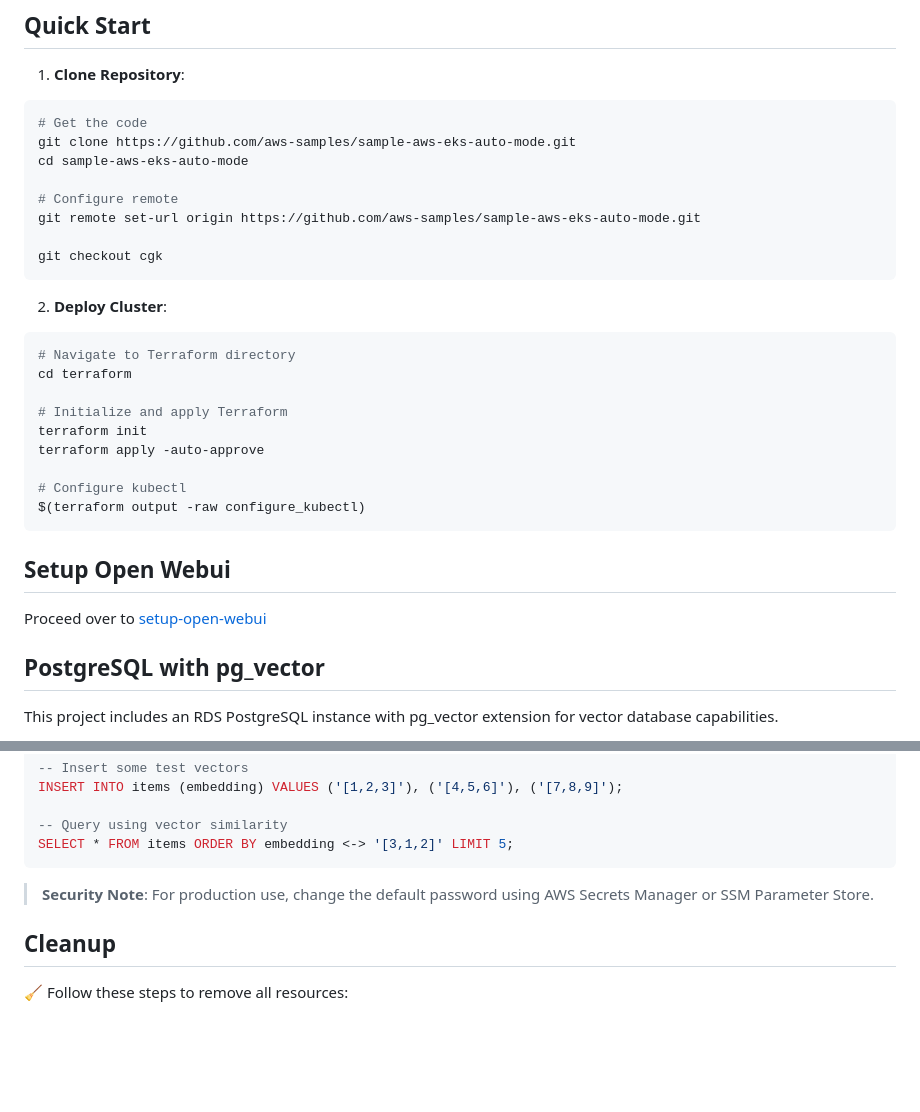
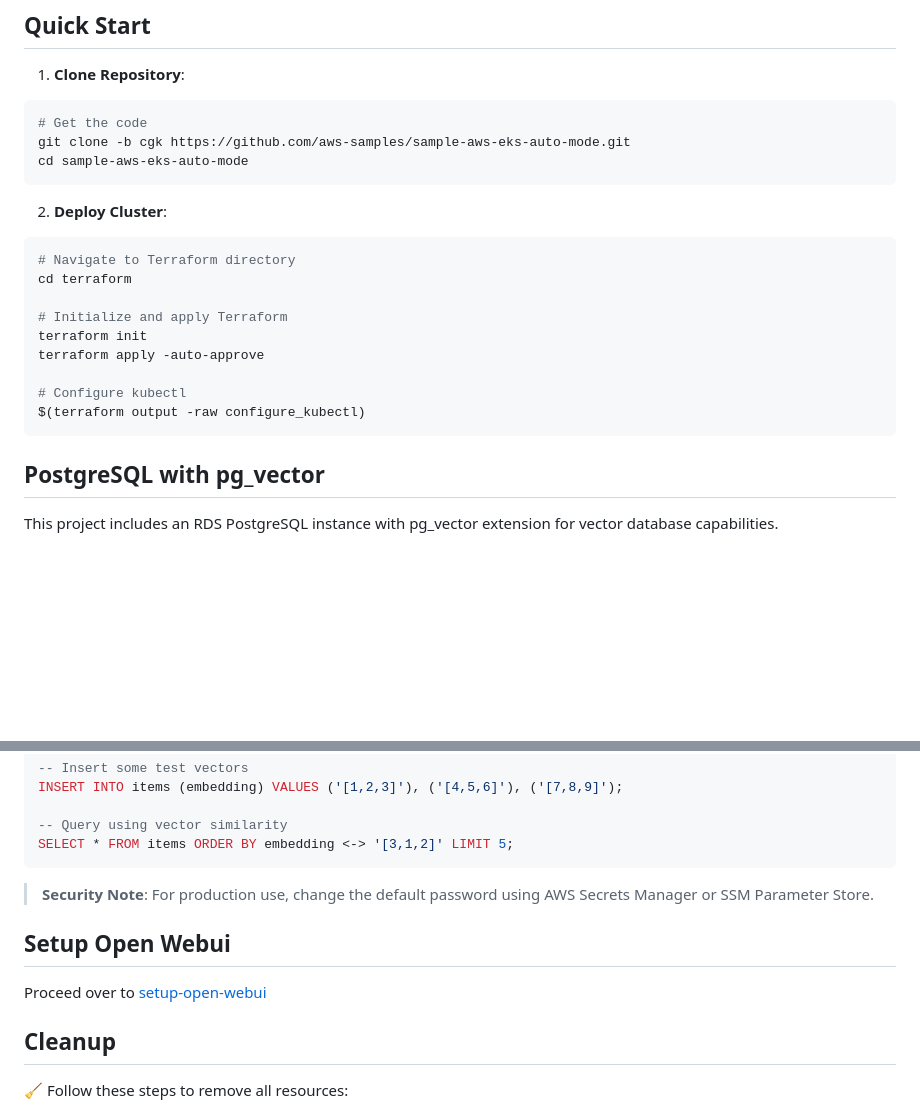
Before and after one commit to ooiyeefei/sample-aws-eks-auto-mode, a Markdown page: README.md, 2 parts joined by grey strips. Rendered like a GitHub page; blank space fills up the shorter version.

````diff
--- a/README.md
+++ b/README.md
@@ -45,13 +45,8 @@ This repository provides a production-ready template for deploying various workl
 1. **Clone Repository**:
 ```bash
 # Get the code
-git clone https://github.com/aws-samples/sample-aws-eks-auto-mode.git
+git clone -b cgk https://github.com/aws-samples/sample-aws-eks-auto-mode.git
 cd sample-aws-eks-auto-mode
-
-# Configure remote
-git remote set-url origin https://github.com/aws-samples/sample-aws-eks-auto-mode.git
-
-git checkout cgk
 ```
 
 2. **Deploy Cluster**:
@@ -66,10 +61,6 @@ terraform apply -auto-approve
 # Configure kubectl
 $(terraform output -raw configure_kubectl)
 ```
-
-## Setup Open Webui
-
-Proceed over to [setup-open-webui](./setup-openwebui/)
 
 ## PostgreSQL with pg_vector
 
@@ -132,6 +123,10 @@ SELECT * FROM items ORDER BY embedding <-> '[3,1,2]' LIMIT 5;
 
 > **Security Note**: For production use, change the default password using AWS Secrets Manager or SSM Parameter Store.
 
+## Setup Open Webui
+
+Proceed over to [setup-open-webui](./setup-openwebui/)
+
 ## Cleanup
 
 🧹 Follow these steps to remove all resources:
````
